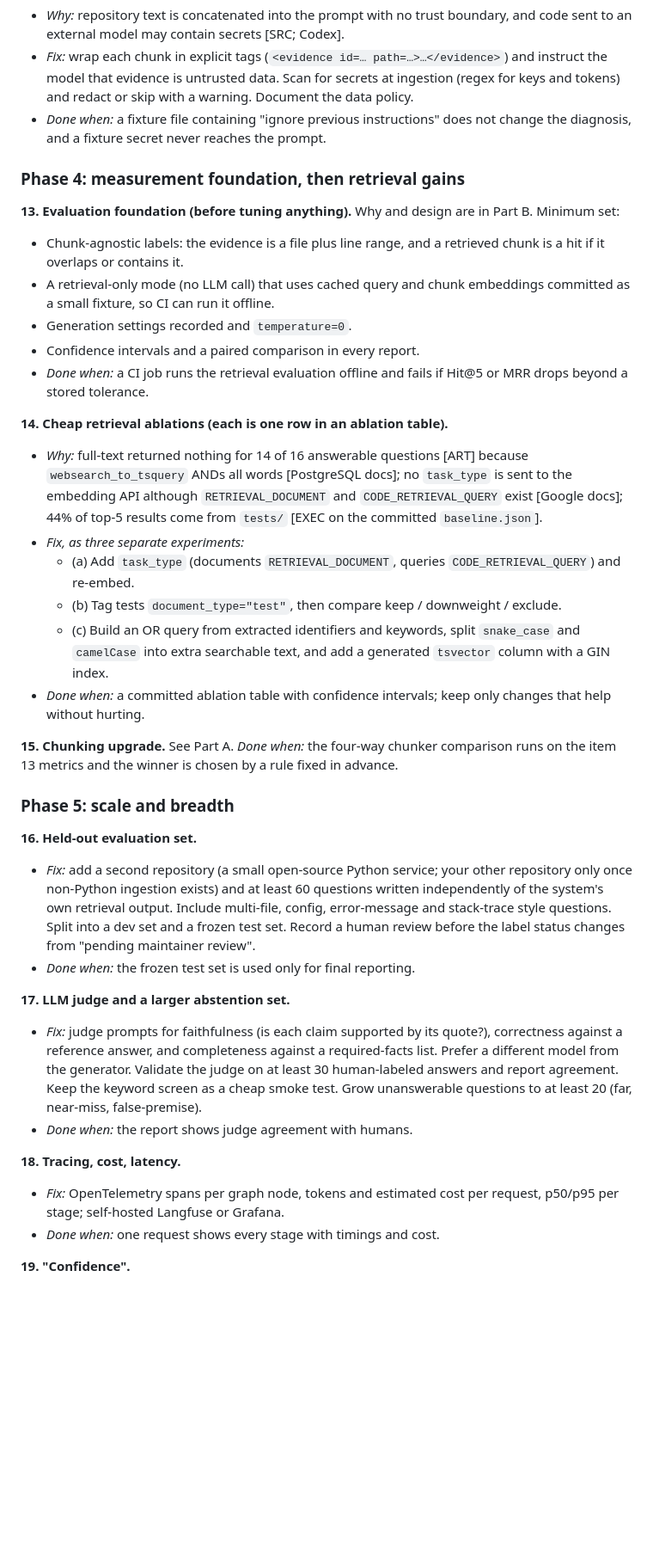
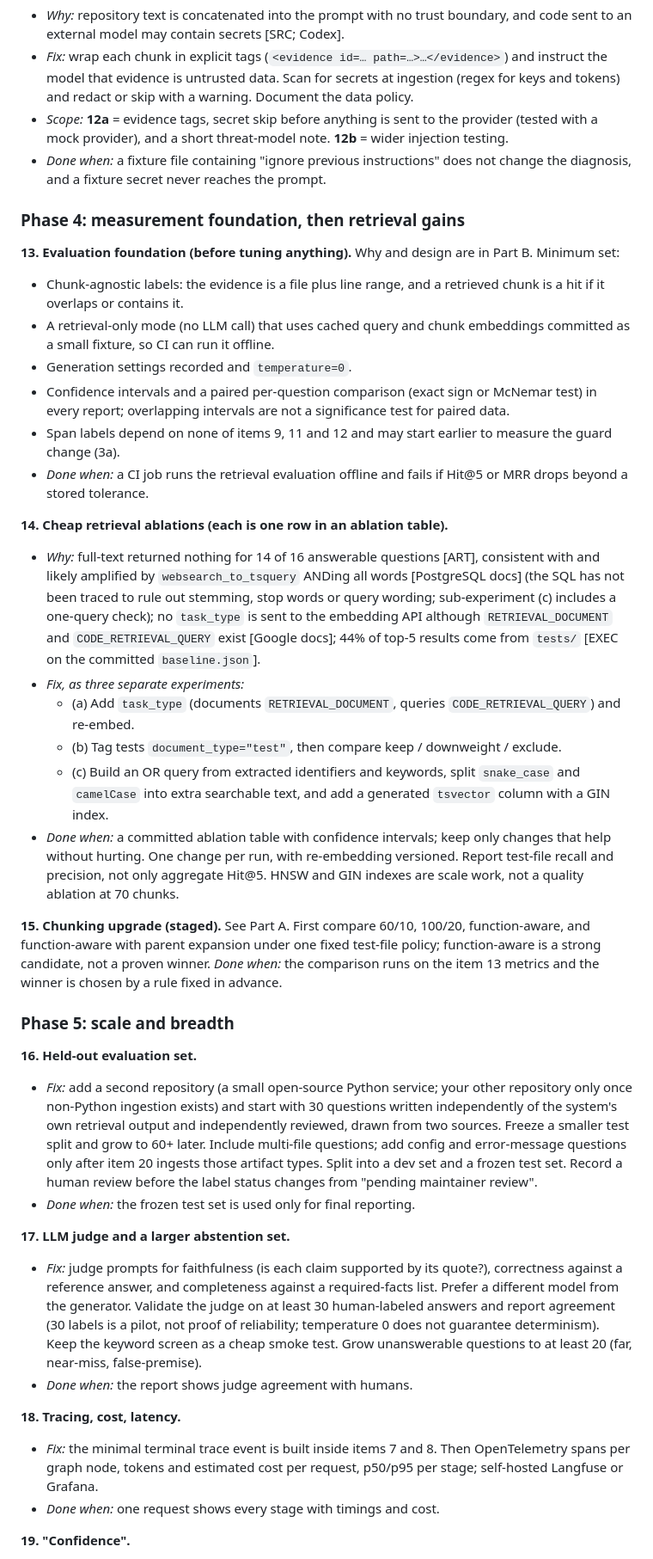
Before and after one commit to iamswayam/incidentweave, a Markdown page: docs/architecture-review/03-fix-checklist.md, the part around one of its changes. Shown at 86% size. Rendered like a GitHub page; blank space fills up the shorter version.

```diff
--- a/docs/architecture-review/03-fix-checklist.md
+++ b/docs/architecture-review/03-fix-checklist.md
@@ -128,5 +129,6 @@ Item 13's span labels depend on none of items 9, 11 and 12, so they may start ea
 - *Why:* repository text is concatenated into the prompt with no trust boundary, and code sent to an external model may contain secrets [SRC; Codex].
 - *Fix:* wrap each chunk in explicit tags (`<evidence id=… path=…>…</evidence>`) and instruct the model that evidence is untrusted data. Scan for secrets at ingestion (regex for keys and tokens) and redact or skip with a warning. Document the data policy.
+- *Scope:* **12a** = evidence tags, secret skip before anything is sent to the provider (tested with a mock provider), and a short threat-model note. **12b** = wider injection testing.
 - *Done when:* a fixture file containing "ignore previous instructions" does not change the diagnosis, and a fixture secret never reaches the prompt.
 
 ### Phase 4: measurement foundation, then retrieval gains
@@ -135,31 +137,32 @@ Item 13's span labels depend on none of items 9, 11 and 12, so they may start ea
 - Chunk-agnostic labels: the evidence is a file plus line range, and a retrieved chunk is a hit if it overlaps or contains it.
 - A retrieval-only mode (no LLM call) that uses cached query and chunk embeddings committed as a small fixture, so CI can run it offline.
 - Generation settings recorded and `temperature=0`.
-- Confidence intervals and a paired comparison in every report.
+- Confidence intervals and a paired per-question comparison (exact sign or McNemar test) in every report; overlapping intervals are not a significance test for paired data.
+- Span labels depend on none of items 9, 11 and 12 and may start earlier to measure the guard change (3a).
 - *Done when:* a CI job runs the retrieval evaluation offline and fails if Hit@5 or MRR drops beyond a stored tolerance.
 
 **14. Cheap retrieval ablations (each is one row in an ablation table).**
-- *Why:* full-text returned nothing for 14 of 16 answerable questions [ART] because `websearch_to_tsquery` ANDs all words [PostgreSQL docs]; no `task_type` is sent to the embedding API although `RETRIEVAL_DOCUMENT` and `CODE_RETRIEVAL_QUERY` exist [Google docs]; 44% of top-5 results come from `tests/` [EXEC on the committed `baseline.json`].
+- *Why:* full-text returned nothing for 14 of 16 answerable questions [ART], consistent with and likely amplified by `websearch_to_tsquery` ANDing all words [PostgreSQL docs] (the SQL has not been traced to rule out stemming, stop words or query wording; sub-experiment (c) includes a one-query check); no `task_type` is sent to the embedding API although `RETRIEVAL_DOCUMENT` and `CODE_RETRIEVAL_QUERY` exist [Google docs]; 44% of top-5 results come from `tests/` [EXEC on the committed `baseline.json`].
 - *Fix, as three separate experiments:*
   - (a) Add `task_type` (documents `RETRIEVAL_DOCUMENT`, queries `CODE_RETRIEVAL_QUERY`) and re-embed.
   - (b) Tag tests `document_type="test"`, then compare keep / downweight / exclude.
   - (c) Build an OR query from extracted identifiers and keywords, split `snake_case` and `camelCase` into extra searchable text, and add a generated `tsvector` column with a GIN index.
-- *Done when:* a committed ablation table with confidence intervals; keep only changes that help without hurting.
+- *Done when:* a committed ablation table with confidence intervals; keep only changes that help without hurting. One change per run, with re-embedding versioned. Report test-file recall and precision, not only aggregate Hit@5. HNSW and GIN indexes are scale work, not a quality ablation at 70 chunks.
 
-**15. Chunking upgrade.** See Part A. *Done when:* the four-way chunker comparison runs on the item 13 metrics and the winner is chosen by a rule fixed in advance.
+**15. Chunking upgrade (staged).** See Part A. First compare 60/10, 100/20, function-aware, and function-aware with parent expansion under one fixed test-file policy; function-aware is a strong candidate, not a proven winner. *Done when:* the comparison runs on the item 13 metrics and the winner is chosen by a rule fixed in advance.
 
 ### Phase 5: scale and breadth
 
 **16. Held-out evaluation set.**
-- *Fix:* add a second repository (a small open-source Python service; your other repository only once non-Python ingestion exists) and at least 60 questions written independently of the system's own retrieval output. Include multi-file, config, error-message and stack-trace style questions. Split into a dev set and a frozen test set. Record a human review before the label status changes from "pending maintainer review".
+- *Fix:* add a second repository (a small open-source Python service; your other repository only once non-Python ingestion exists) and start with 30 questions written independently of the system's own retrieval output and independently reviewed, drawn from two sources. Freeze a smaller test split and grow to 60+ later. Include multi-file questions; add config and error-message questions only after item 20 ingests those artifact types. Split into a dev set and a frozen test set. Record a human review before the label status changes from "pending maintainer review".
 - *Done when:* the frozen test set is used only for final reporting.
 
 **17. LLM judge and a larger abstention set.**
-- *Fix:* judge prompts for faithfulness (is each claim supported by its quote?), correctness against a reference answer, and completeness against a required-facts list. Prefer a different model from the generator. Validate the judge on at least 30 human-labeled answers and report agreement. Keep the keyword screen as a cheap smoke test. Grow unanswerable questions to at least 20 (far, near-miss, false-premise).
+- *Fix:* judge prompts for faithfulness (is each claim supported by its quote?), correctness against a reference answer, and completeness against a required-facts list. Prefer a different model from the generator. Validate the judge on at least 30 human-labeled answers and report agreement (30 labels is a pilot, not proof of reliability; temperature 0 does not guarantee determinism). Keep the keyword screen as a cheap smoke test. Grow unanswerable questions to at least 20 (far, near-miss, false-premise).
 - *Done when:* the report shows judge agreement with humans.
 
 **18. Tracing, cost, latency.**
-- *Fix:* OpenTelemetry spans per graph node, tokens and estimated cost per request, p50/p95 per stage; self-hosted Langfuse or Grafana.
+- *Fix:* the minimal terminal trace event is built inside items 7 and 8. Then OpenTelemetry spans per graph node, tokens and estimated cost per request, p50/p95 per stage; self-hosted Langfuse or Grafana.
 - *Done when:* one request shows every stage with timings and cost.
 
 **19. "Confidence".**
```
Also changed, not shown: other parts of docs/architecture-review/03-fix-checklist.md (+32 -55 lines).
